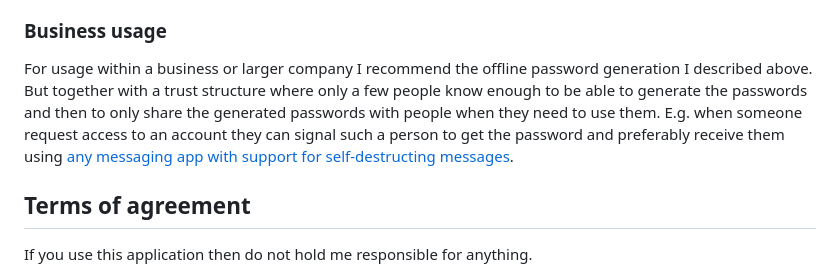
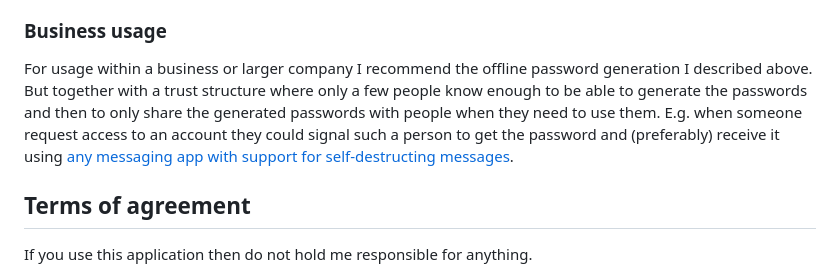
Before and after one commit to JoakimCh/Secure-Password-Scheme, a Markdown page: readme.md, the part around the change. GitHub-like rendering.

```diff
--- a/readme.md
+++ b/readme.md
@@ -65,7 +65,7 @@ If you're worried about [keyloggers](https://en.wikipedia.org/wiki/Keystroke_log
 
 ### Business usage
 
-For usage within a business or larger company I recommend the offline password generation I described above. But together with a trust structure where only a few people know enough to be able to generate the passwords and then to only share the generated passwords with people when they need to use them. E.g. when someone request access to an account they can signal such a person to get the password and preferably receive them using [any messaging app with support for self-destructing messages](https://www.popsci.com/send-self-destructing-messages/).
+For usage within a business or larger company I recommend the offline password generation I described above. But together with a trust structure where only a few people know enough to be able to generate the passwords and then to only share the generated passwords with people when they need to use them. E.g. when someone request access to an account they could signal such a person to get the password and (preferably) receive it using [any messaging app with support for self-destructing messages](https://www.popsci.com/send-self-destructing-messages/).
 
 ## Terms of agreement
 
```
